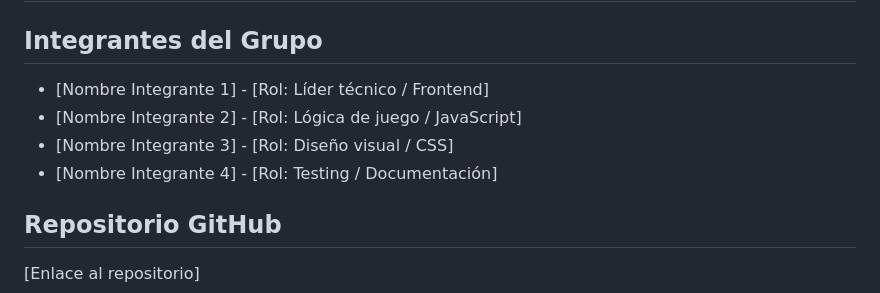
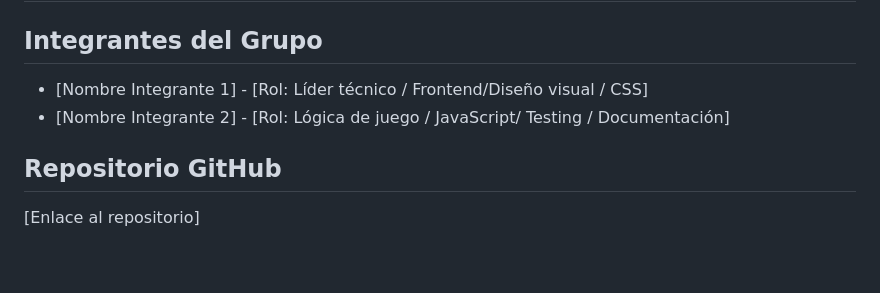
Before and after one commit to MatiasMoragaAS/para-md, a Markdown page: Desing.md, the part around the change. Rendered like a GitHub page; blank space fills up the shorter version.

```diff
--- a/Desing.md
+++ b/Desing.md
@@ -1,10 +1,8 @@
 # Documento de Diseño - [Nombre del Juego]
 
 ## Integrantes del Grupo
-- [Nombre Integrante 1] - [Rol: Líder técnico / Frontend]
-- [Nombre Integrante 2] - [Rol: Lógica de juego / JavaScript]
-- [Nombre Integrante 3] - [Rol: Diseño visual / CSS]
-- [Nombre Integrante 4] - [Rol: Testing / Documentación]
+- [Nombre Integrante 1] - [Rol: Líder técnico / Frontend/Diseño visual / CSS]
+- [Nombre Integrante 2] - [Rol: Lógica de juego / JavaScript/ Testing / Documentación]
 
 ## Repositorio GitHub
 [Enlace al repositorio]
```
